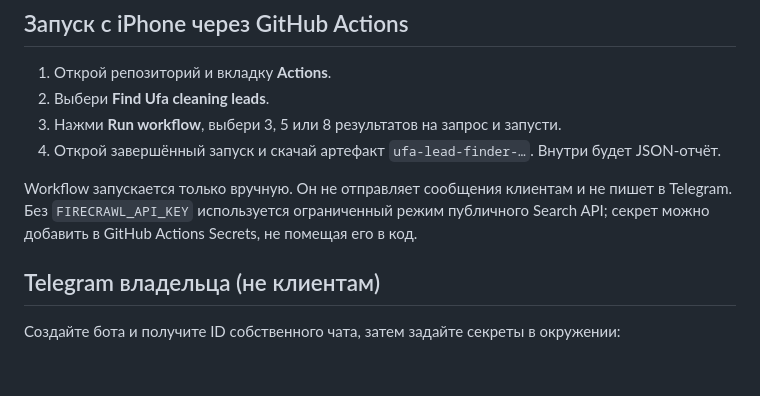
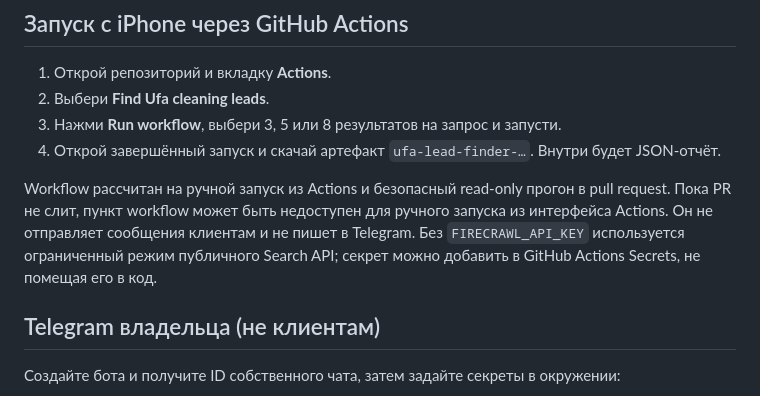
Before and after one commit to akramovdaulet-dotcom/lakoniya-clean, a Markdown page: backend/lead_finder/README.md, the part around the change. Rendered like a GitHub page; blank space fills up the shorter version.

Commit message:
Clarify workflow availability before merge

```diff
--- a/backend/lead_finder/README.md
+++ b/backend/lead_finder/README.md
@@ -22,7 +22,7 @@ Firecrawl Search API документирован здесь: https://docs.firec
 3. Нажми **Run workflow**, выбери 3, 5 или 8 результатов на запрос и запусти.
 4. Открой завершённый запуск и скачай артефакт `ufa-lead-finder-…`. Внутри будет JSON-отчёт.
 
-Workflow запускается только вручную. Он не отправляет сообщения клиентам и не пишет в Telegram. Без `FIRECRAWL_API_KEY` используется ограниченный режим публичного Search API; секрет можно добавить в GitHub Actions Secrets, не помещая его в код.
+Workflow рассчитан на ручной запуск из Actions и безопасный read-only прогон в pull request. Пока PR не слит, пункт workflow может быть недоступен для ручного запуска из интерфейса Actions. Он не отправляет сообщения клиентам и не пишет в Telegram. Без `FIRECRAWL_API_KEY` используется ограниченный режим публичного Search API; секрет можно добавить в GitHub Actions Secrets, не помещая его в код.
 
 ## Telegram владельца (не клиентам)
 
```
